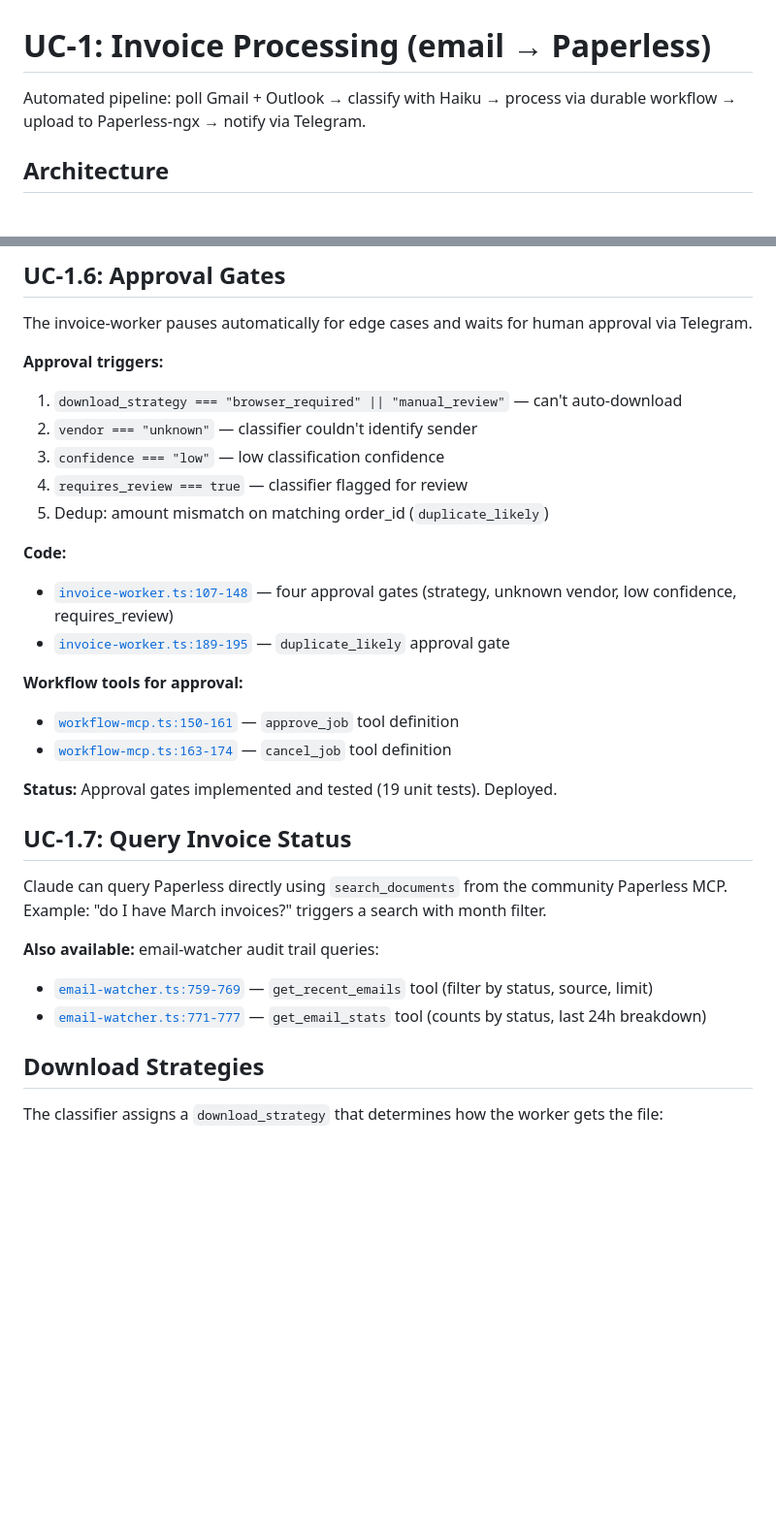
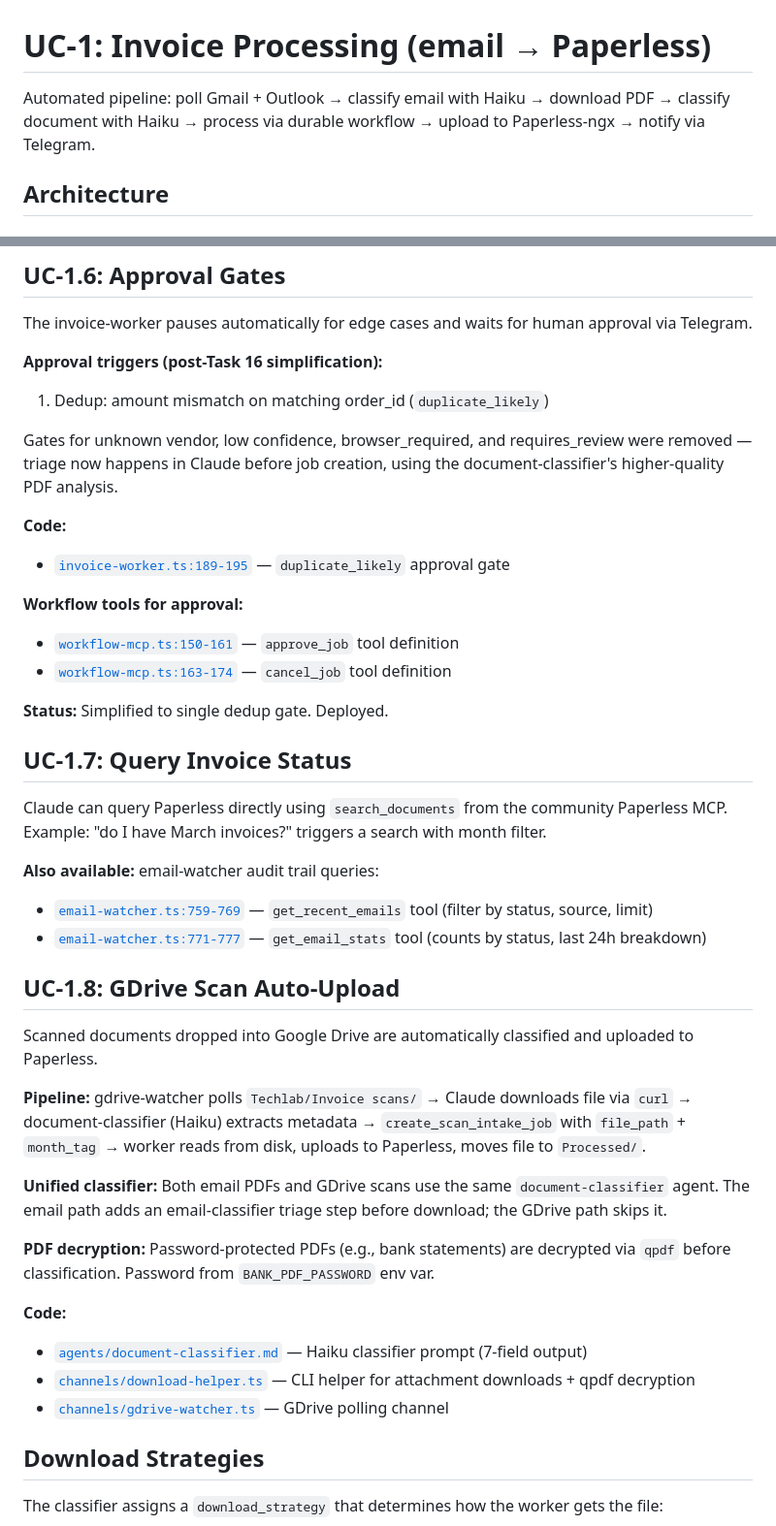
Before and after one commit to mcsdodo/personal-assistant, a Markdown page: docs/uc1-invoice-processing.md, 2 parts joined by grey strips. Shown at 97% size. Rendered like a GitHub page; blank space fills up the shorter version.

Commit message:
docs: update uc1-invoice-processing.md for unified document-classifier pipeline
- Add document-classifier to sequence diagram (download + classify before job)
- Worker reads from disk instead of downloading
- Add UC-1.8 GDrive scan section
- Update approval gates (only duplicate_likely remains)
- Update tag derivation (deterministic, not suggested_tags)

Co-Authored-By: Claude Opus 4.6 (1M context) <noreply@anthropic.com>

```diff
--- a/docs/uc1-invoice-processing.md
+++ b/docs/uc1-invoice-processing.md
@@ -1,6 +1,6 @@
 # UC-1: Invoice Processing (email → Paperless)
 
-Automated pipeline: poll Gmail + Outlook → classify with Haiku → process via durable workflow → upload to Paperless-ngx → notify via Telegram.
+Automated pipeline: poll Gmail + Outlook → classify email with Haiku → download PDF → classify document with Haiku → process via durable workflow → upload to Paperless-ngx → notify via Telegram.
 
 ## Architecture
 
@@ -191,22 +198,19 @@ Claude notifies the user via the Telegram channel's `reply` tool after processin
 
 The invoice-worker pauses automatically for edge cases and waits for human approval via Telegram.
 
-**Approval triggers:**
-1. `download_strategy === "browser_required" || "manual_review"` — can't auto-download
-2. `vendor === "unknown"` — classifier couldn't identify sender
-3. `confidence === "low"` — low classification confidence
-4. `requires_review === true` — classifier flagged for review
-5. Dedup: amount mismatch on matching order_id (`duplicate_likely`)
+**Approval triggers (post-Task 16 simplification):**
+1. Dedup: amount mismatch on matching order_id (`duplicate_likely`)
+
+Gates for unknown vendor, low confidence, browser_required, and requires_review were removed — triage now happens in Claude before job creation, using the document-classifier's higher-quality PDF analysis.
 
 **Code:**
-- [`invoice-worker.ts:107-148`](../local/claude-code/channels/invoice-worker.ts#L107) — four approval gates (strategy, unknown vendor, low confidence, requires_review)
 - [`invoice-worker.ts:189-195`](../local/claude-code/channels/invoice-worker.ts#L189) — `duplicate_likely` approval gate
 
 **Workflow tools for approval:**
 - [`workflow-mcp.ts:150-161`](../local/claude-code/channels/workflow-mcp.ts#L150) — `approve_job` tool definition
 - [`workflow-mcp.ts:163-174`](../local/claude-code/channels/workflow-mcp.ts#L163) — `cancel_job` tool definition
 
-**Status:** Approval gates implemented and tested (19 unit tests). Deployed.
+**Status:** Simplified to single dedup gate. Deployed.
 
 ## UC-1.7: Query Invoice Status
 
@@ -215,6 +219,21 @@ Claude can query Paperless directly using `search_documents` from the community
 **Also available:** email-watcher audit trail queries:
 - [`email-watcher.ts:759-769`](../local/claude-code/channels/email-watcher.ts#L759) — `get_recent_emails` tool (filter by status, source, limit)
 - [`email-watcher.ts:771-777`](../local/claude-code/channels/email-watcher.ts#L771) — `get_email_stats` tool (counts by status, last 24h breakdown)
+
+## UC-1.8: GDrive Scan Auto-Upload
+
+Scanned documents dropped into Google Drive are automatically classified and uploaded to Paperless.
+
+**Pipeline:** gdrive-watcher polls `Techlab/Invoice scans/` → Claude downloads file via `curl` → document-classifier (Haiku) extracts metadata → `create_scan_intake_job` with `file_path` + `month_tag` → worker reads from disk, uploads to Paperless, moves file to `Processed/`.
+
+**Unified classifier:** Both email PDFs and GDrive scans use the same `document-classifier` agent. The email path adds an email-classifier triage step before download; the GDrive path skips it.
+
+**PDF decryption:** Password-protected PDFs (e.g., bank statements) are decrypted via `qpdf` before classification. Password from `BANK_PDF_PASSWORD` env var.
+
+**Code:**
+- [`agents/document-classifier.md`](../local/claude-code/agents/document-classifier.md) — Haiku classifier prompt (7-field output)
+- [`channels/download-helper.ts`](../local/claude-code/channels/download-helper.ts) — CLI helper for attachment downloads + qpdf decryption
+- [`channels/gdrive-watcher.ts`](../local/claude-code/channels/gdrive-watcher.ts) — GDrive polling channel
 
 ## Download Strategies
 
```
Also changed, not shown: other parts of docs/uc1-invoice-processing.md (+12 -3 lines).
